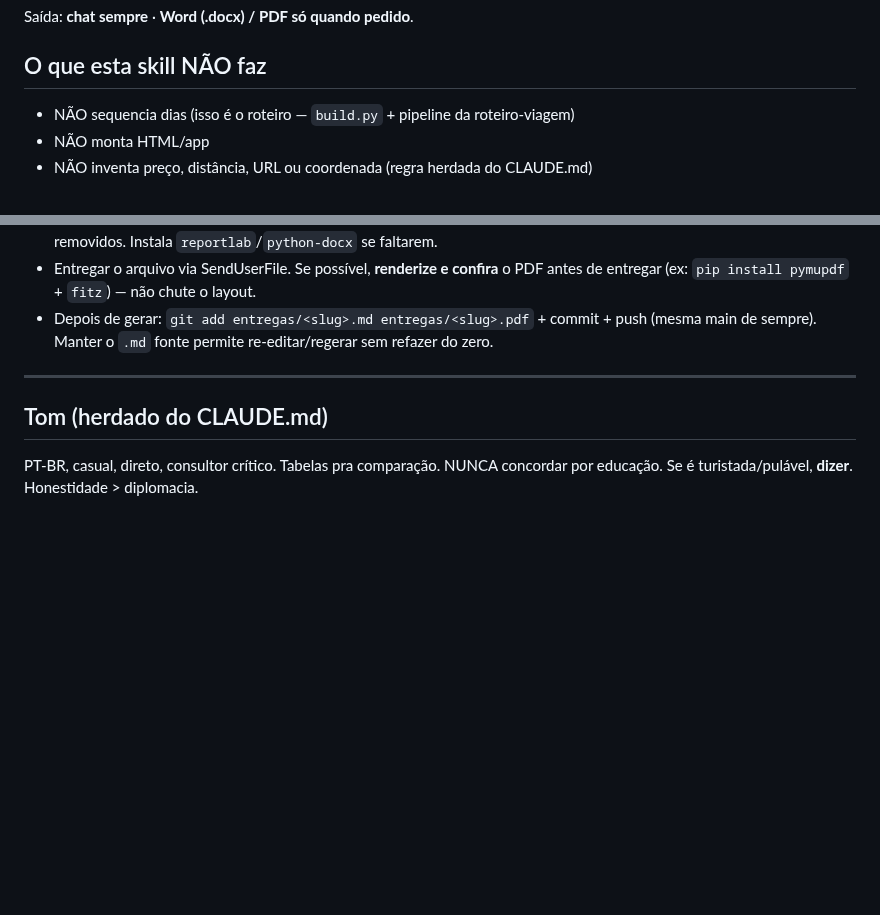
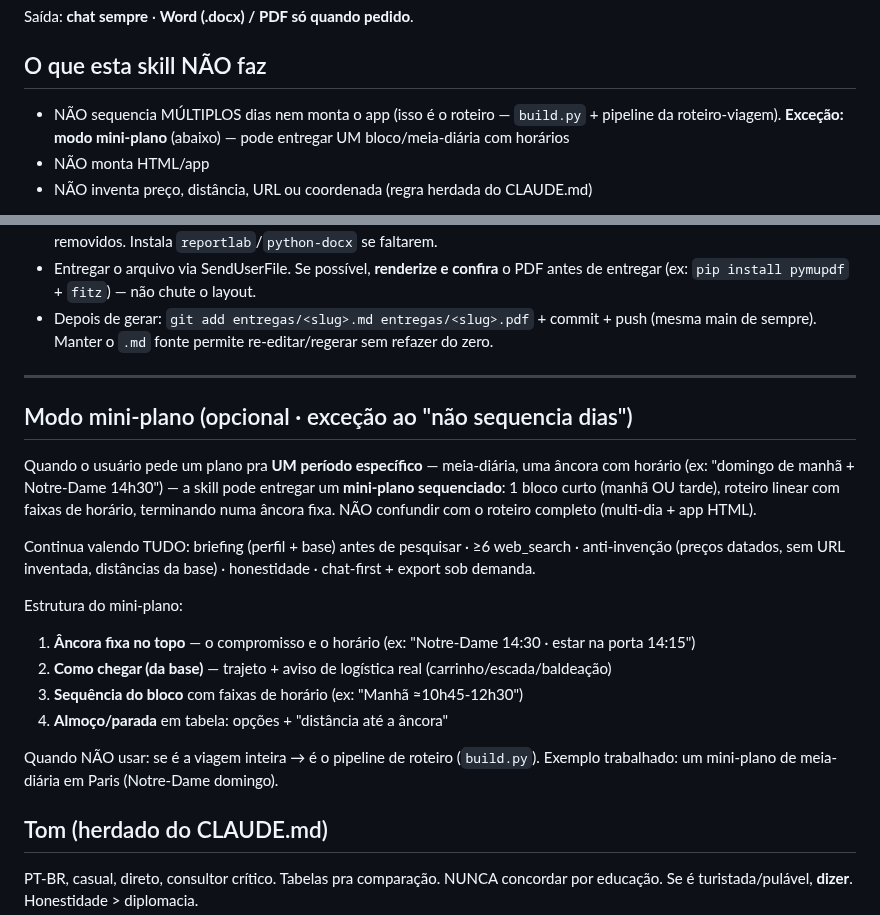
Before and after one commit to tsferraro/viagem, a Markdown page: skills/destination-scout/SKILL.md, 2 parts joined by grey strips. Drawn GitHub-style; blank space fills up the shorter version.

Commit message:
feat(destination-scout): adiciona modo mini-plano (1 bloco/meia-diária com horários + âncora fixa)
Formaliza o que a entrega Notre-Dame já fazia: exceção ao 'não sequencia dias' pra
um período específico (ex: domingo de manhã + Notre-Dame 14h30). Mantém briefing/anti-invenção/honestidade.

Co-Authored-By: Claude Opus 4.8 <noreply@anthropic.com>
Claude-Session: https://claude.ai/code/session_01XaeV5sx6eeLFrr3HvRtNwp

```diff
--- a/skills/destination-scout/SKILL.md
+++ b/skills/destination-scout/SKILL.md
@@ -18,7 +18,7 @@ Saída: **chat sempre** · **Word (.docx) / PDF só quando pedido**.
 
 ## O que esta skill NÃO faz
 
-- NÃO sequencia dias (isso é o roteiro — `build.py` + pipeline da roteiro-viagem)
+- NÃO sequencia MÚLTIPLOS dias nem monta o app (isso é o roteiro — `build.py` + pipeline da roteiro-viagem). **Exceção: modo mini-plano** (abaixo) — pode entregar UM bloco/meia-diária com horários
 - NÃO monta HTML/app
 - NÃO inventa preço, distância, URL ou coordenada (regra herdada do CLAUDE.md)
 
@@ -140,6 +140,20 @@ python3 skills/destination-scout/scripts/docx_to_pdf.py /tmp/<slug>.docx entrega
 
 ---
 
+## Modo mini-plano (opcional · exceção ao "não sequencia dias")
+
+Quando o usuário pede um plano pra **UM período específico** — meia-diária, uma âncora com horário (ex: "domingo de manhã + Notre-Dame 14h30") — a skill pode entregar um **mini-plano sequenciado**: 1 bloco curto (manhã OU tarde), roteiro linear com faixas de horário, terminando numa âncora fixa. NÃO confundir com o roteiro completo (multi-dia + app HTML).
+
+Continua valendo TUDO: briefing (perfil + base) antes de pesquisar · ≥6 web_search · anti-invenção (preços datados, sem URL inventada, distâncias da base) · honestidade · chat-first + export sob demanda.
+
+Estrutura do mini-plano:
+1. **Âncora fixa no topo** — o compromisso e o horário (ex: "Notre-Dame 14:30 · estar na porta 14:15")
+2. **Como chegar (da base)** — trajeto + aviso de logística real (carrinho/escada/baldeação)
+3. **Sequência do bloco** com faixas de horário (ex: "Manhã ≈10h45-12h30")
+4. **Almoço/parada** em tabela: opções + "distância até a âncora"
+
+Quando NÃO usar: se é a viagem inteira → é o pipeline de roteiro (`build.py`). Exemplo trabalhado: um mini-plano de meia-diária em Paris (Notre-Dame domingo).
+
 ## Tom (herdado do CLAUDE.md)
 
 PT-BR, casual, direto, consultor crítico. Tabelas pra comparação. NUNCA concordar por educação. Se é turistada/pulável, **dizer**. Honestidade > diplomacia.
```
Also changed, not shown: other parts of skills/destination-scout/SKILL.md (+1 -1 lines).
